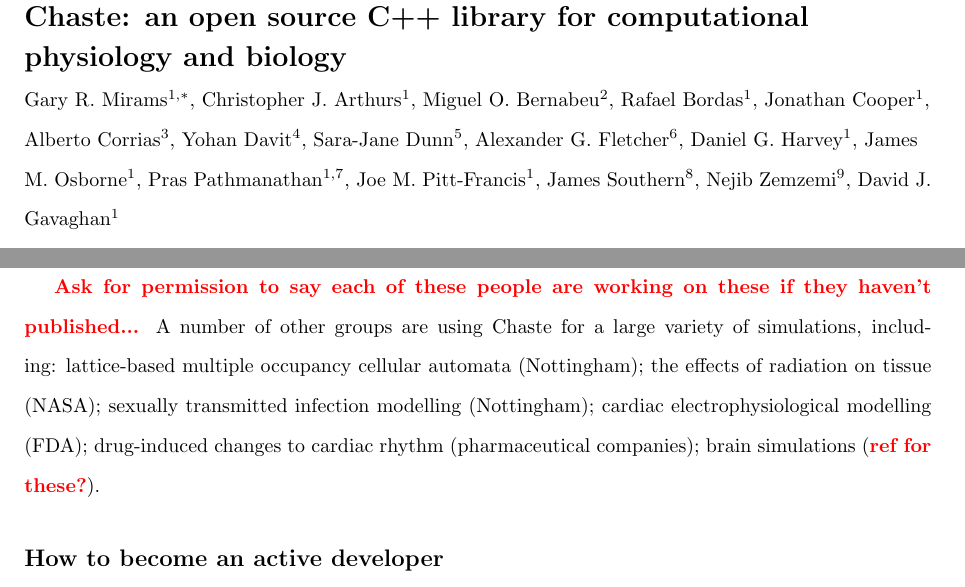
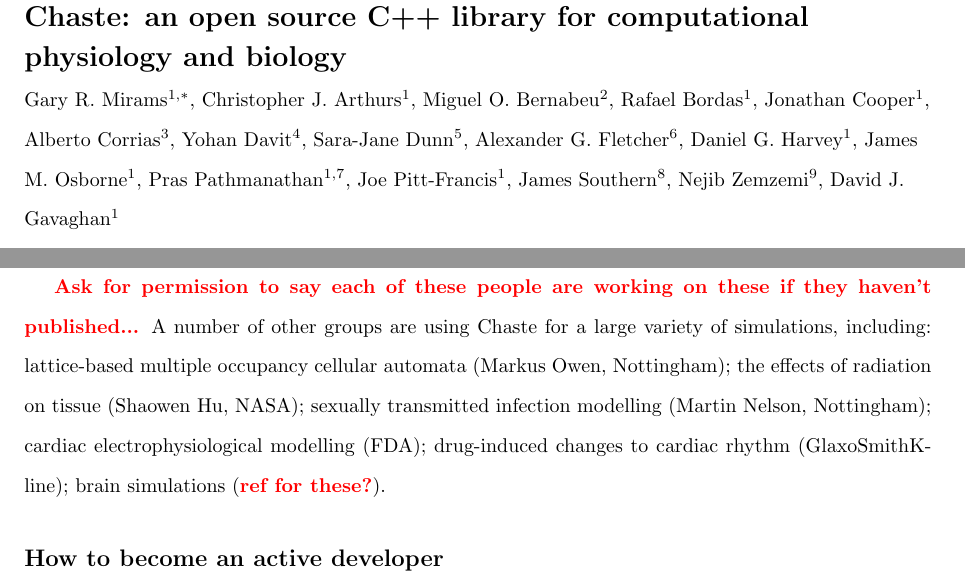
Before and after one commit to Chaste/project_Plos2012, a LaTeX document (paper/plos_chaste.tex): two parts of pages 1 and 11 of 21, joined at a grey line, cut so that both start at the same text. Compiled offline with pdfLaTeX.

Commit message:
[Plos] a few 'approved' lines in the other users section.
git-svn-id: file:///var/svn/chaste/projects/Plos2012@15853 b5f69653-2bf5-0310-8201-b0dafb8e1405

```diff
--- a/paper/plos_chaste.tex
+++ b/paper/plos_chaste.tex
@@ -82,7 +82,7 @@
 Gary R. Mirams$^{1,\ast}$, Christopher J. Arthurs$^{1}$, Miguel O. Bernabeu$^{2}$,
 Rafael Bordas$^{1}$, Jonathan Cooper$^{1}$, Alberto Corrias$^3$, Yohan Davit$^4$,
 Sara-Jane Dunn$^5$, Alexander G. Fletcher$^6$, Daniel G. Harvey$^{1}$,
-James M. Osborne$^{1}$, Pras Pathmanathan$^{1,7}$, Joe M. Pitt-Francis$^{1}$,
+James M. Osborne$^{1}$, Pras Pathmanathan$^{1,7}$, Joe Pitt-Francis$^{1}$,
 James Southern$^8$, Nejib Zemzemi$^9$, David J. Gavaghan$^{1}$
 \\
 \bf{1} Computational Biology, Department of Computer Science, University of Oxford, Oxford, UK
@@ -392,12 +392,12 @@
 
 \highlight{Ask for permission to say each of these people are working on these if they haven't published...}
 A number of other groups are using Chaste for a large variety of simulations, including:
-lattice-based multiple occupancy cellular automata (Nottingham);
-the effects of radiation on tissue (NASA);
-sexually transmitted infection modelling (Nottingham);
-cardiac electrophysiological modelling (FDA);
-drug-induced changes to cardiac rhythm (pharmaceutical companies);
-brain simulations (\highlight{ref for these?}).
+lattice-based multiple occupancy cellular automata (Markus Owen, Nottingham);  % approved
+the effects of radiation on tissue (Shaowen Hu, NASA); % approved
+sexually transmitted infection modelling (Martin Nelson, Nottingham); % approved
+cardiac electrophysiological modelling (FDA); % to ask for approval
+drug-induced changes to cardiac rhythm (GlaxoSmithKline); % approved
+brain simulations (\highlight{ref for these?}). % to ask for approval
 
 \subsection*{How to become an active developer}
 
```
